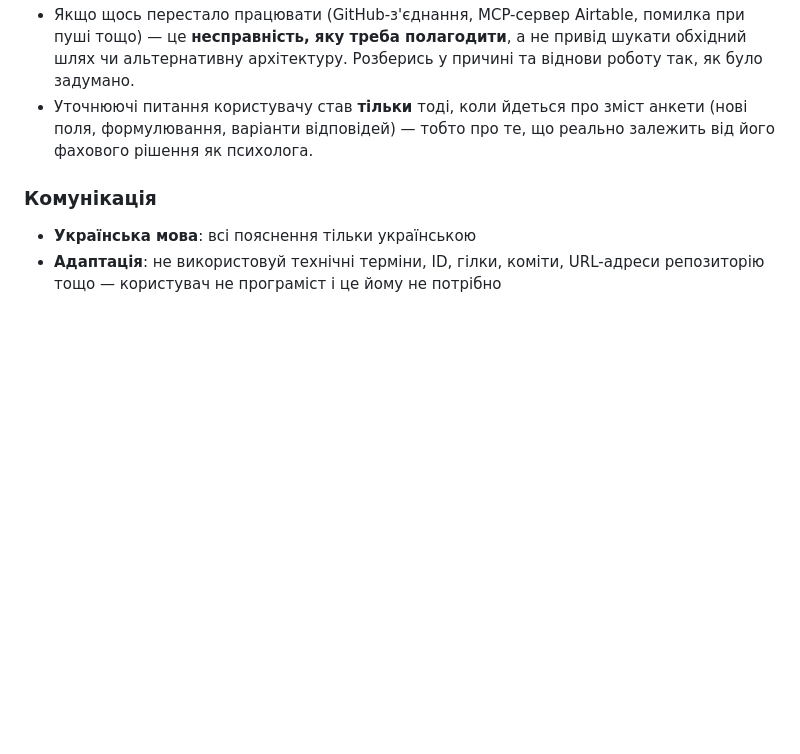
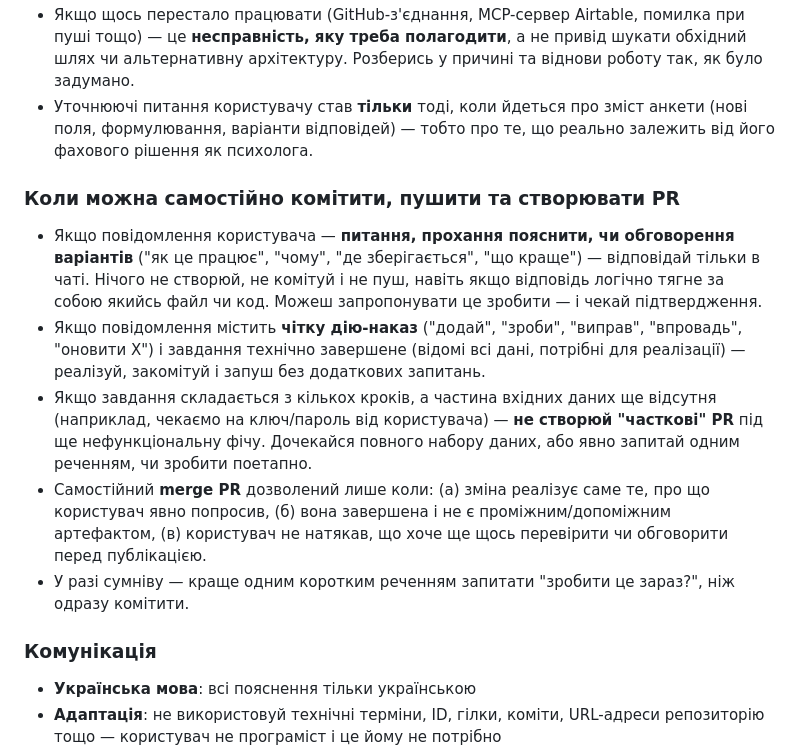
Before and after one commit to yehoriordek/iordek.research20206, a Markdown page: CLAUDE.md, the part around the change. Drawn GitHub-style; blank space fills up the shorter version.

Commit message:
Додати критерії автономного коміту/PR до CLAUDE.md

```diff
--- a/CLAUDE.md
+++ b/CLAUDE.md
@@ -156,6 +156,13 @@ AI розпізнає дані → Уточнює через питання →
 - Якщо щось перестало працювати (GitHub-з'єднання, MCP-сервер Airtable, помилка при пуші тощо) — це **несправність, яку треба полагодити**, а не привід шукати обхідний шлях чи альтернативну архітектуру. Розберись у причині та віднови роботу так, як було задумано.
 - Уточнюючі питання користувачу став **тільки** тоді, коли йдеться про зміст анкети (нові поля, формулювання, варіанти відповідей) — тобто про те, що реально залежить від його фахового рішення як психолога.
 
+### Коли можна самостійно комітити, пушити та створювати PR
+- Якщо повідомлення користувача — **питання, прохання пояснити, чи обговорення варіантів** ("як це працює", "чому", "де зберігається", "що краще") — відповідай тільки в чаті. Нічого не створюй, не комітуй і не пуш, навіть якщо відповідь логічно тягне за собою якийсь файл чи код. Можеш запропонувати це зробити — і чекай підтвердження.
+- Якщо повідомлення містить **чітку дію-наказ** ("додай", "зроби", "виправ", "впровадь", "оновити X") і завдання технічно завершене (відомі всі дані, потрібні для реалізації) — реалізуй, закомітуй і запуш без додаткових запитань.
+- Якщо завдання складається з кількох кроків, а частина вхідних даних ще відсутня (наприклад, чекаємо на ключ/пароль від користувача) — **не створюй "часткові" PR** під ще нефункціональну фічу. Дочекайся повного набору даних, або явно запитай одним реченням, чи зробити поетапно.
+- Самостійний **merge PR** дозволений лише коли: (а) зміна реалізує саме те, про що користувач явно попросив, (б) вона завершена і не є проміжним/допоміжним артефактом, (в) користувач не натякав, що хоче ще щось перевірити чи обговорити перед публікацією.
+- У разі сумніву — краще одним коротким реченням запитати "зробити це зараз?", ніж одразу комітити.
+
 ### Комунікація
 - **Українська мова**: всі пояснення тільки українською
 - **Адаптація**: не використовуй технічні терміни, ID, гілки, коміти, URL-адреси репозиторію тощо — користувач не програміст і це йому не потрібно
```
